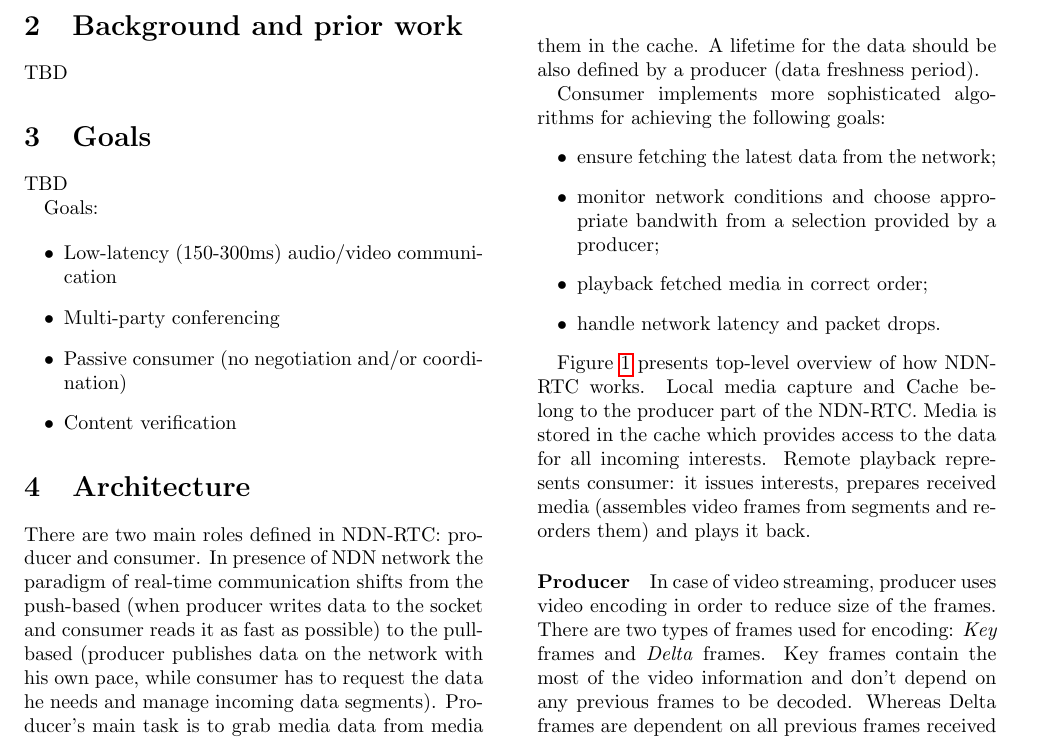
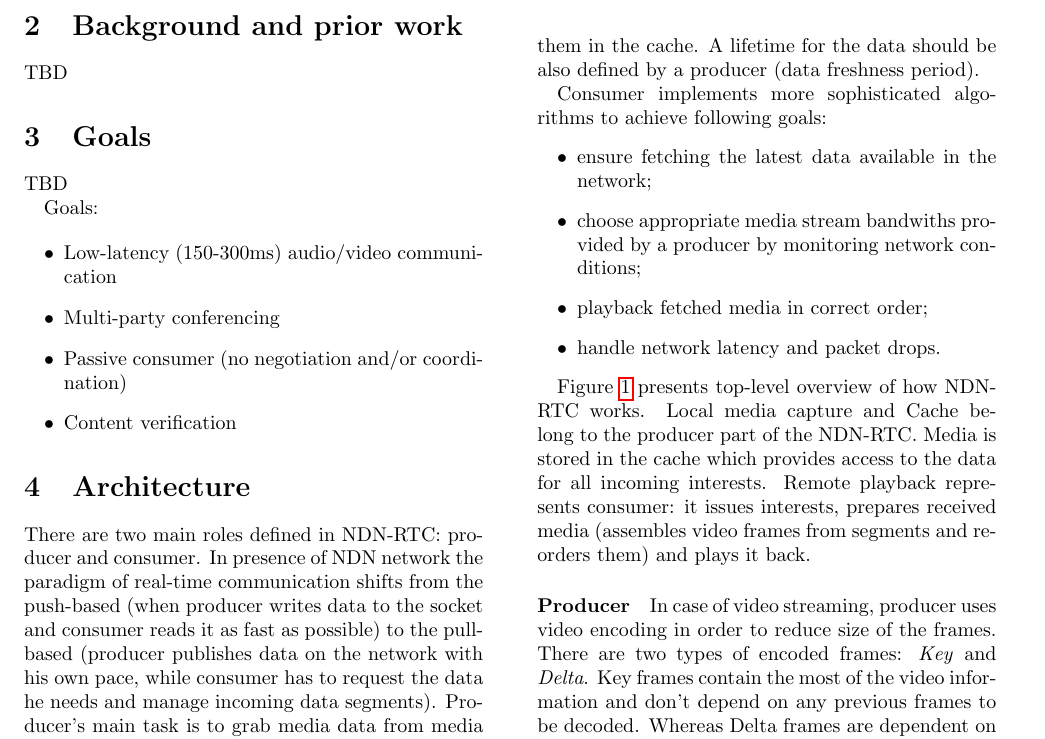
Before and after one commit to peetonn/ndnrtc-tech-report, a LaTeX document (new.tex): part of page 1 of 7, cut so that both start at the same text. Compiled offline with pdfLaTeX.

Commit message:
small fixes

```diff
--- a/new.tex
+++ b/new.tex
@@ -51,10 +51,10 @@ Goals:
 There are two main roles defined in NDN-RTC: producer and consumer. In presence of NDN network the paradigm of real-time communication shifts from the push-based (when producer writes data to the socket and consumer reads it as fast as possible) to the pull-based (producer publishes data on the network with his own pace, while consumer has to request the data he needs and manage incoming data segments).
 Producer's main task is to grab media data from media inputs, encode it, pack into network packets and store them in the cache. A lifetime for the data should be also defined by a producer (data freshness period).
 
-Consumer implements more sophisticated algorithms for achieving the following goals:
+Consumer implements more sophisticated algorithms to achieve following goals:
 \begin{itemize}
-\item ensure fetching the latest data from the network;
-\item monitor network conditions and choose appropriate bandwith from a selection provided by a producer;
+\item ensure fetching the latest data available in the network;
+\item choose appropriate media stream bandwiths provided by a producer by monitoring network conditions;
 \item playback fetched media in correct order;
 \item handle network latency and packet drops.
 \end{itemize}
@@ -70,5 +70,5 @@ Figure \ref{fig:arc} presents top-level overview of how NDN-RTC works. Local med
 
 \paragraph{Producer}
 
-In case of video streaming, producer uses video encoding in order to reduce size of the frames. There are two types of frames used for encoding: \textit{Key} frames and \textit{Delta} frames. Key frames contain the most of the video information and don't depend on any previous frames to be decoded. Whereas Delta frames are dependent on all previous frames received after the last Key frame and can't be decoded without significant visual artifacts if any of those frames are missing.
+In case of video streaming, producer uses video encoding in order to reduce size of the frames. There are two types of encoded frames: \textit{Key} and \textit{Delta}. Key frames contain the most of the video information and don't depend on any previous frames to be decoded. Whereas Delta frames are dependent on all previous frames received after the last Key frame and can't be decoded without significant visual artifacts if any of those frames are missing.
 
```
Also changed, not shown: arrival-cached.pdf, arrival-fresh.pdf, new.pdf, producer.pdf, streams-hierarchy.pdf, new.tex (8 more changed lines).
